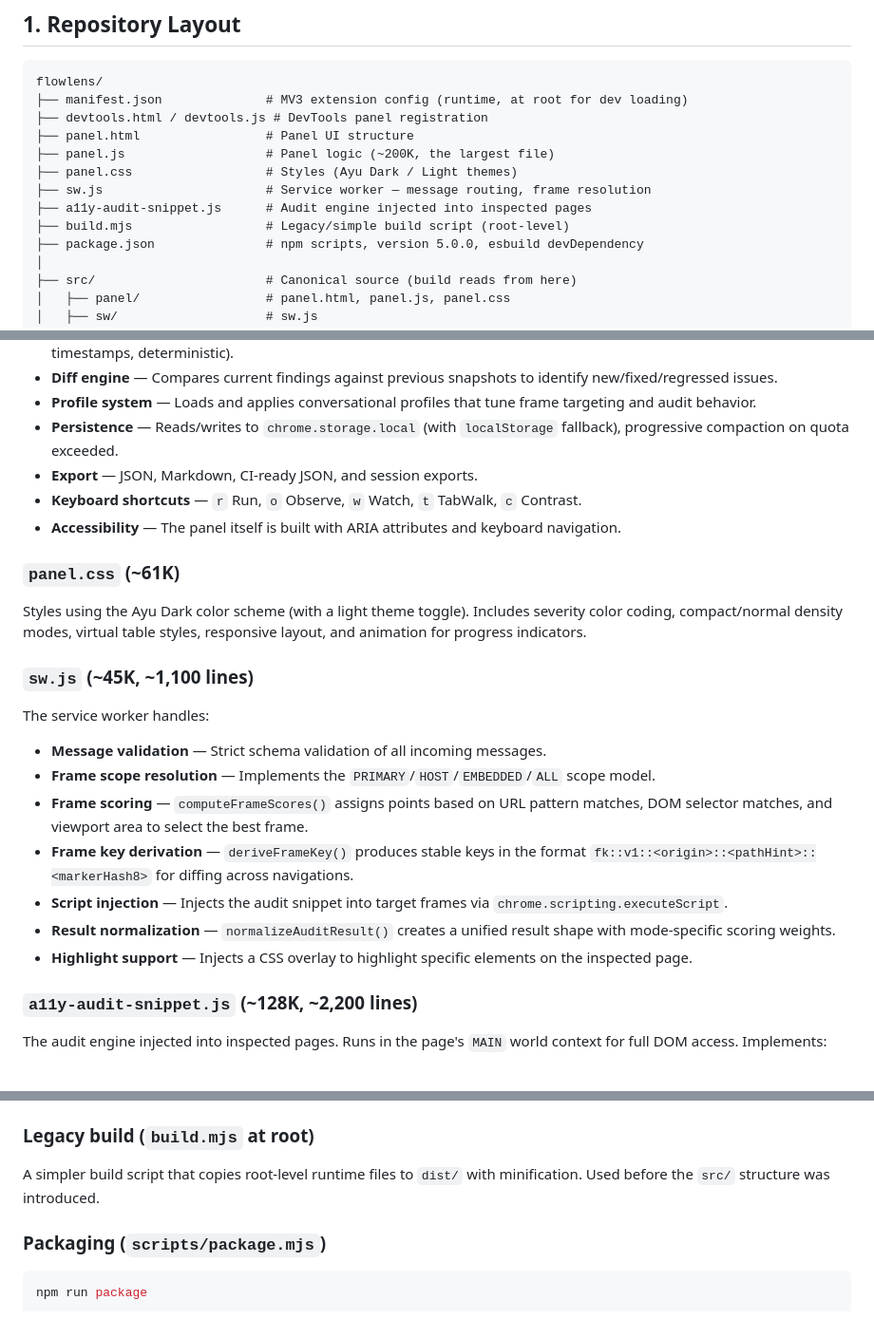
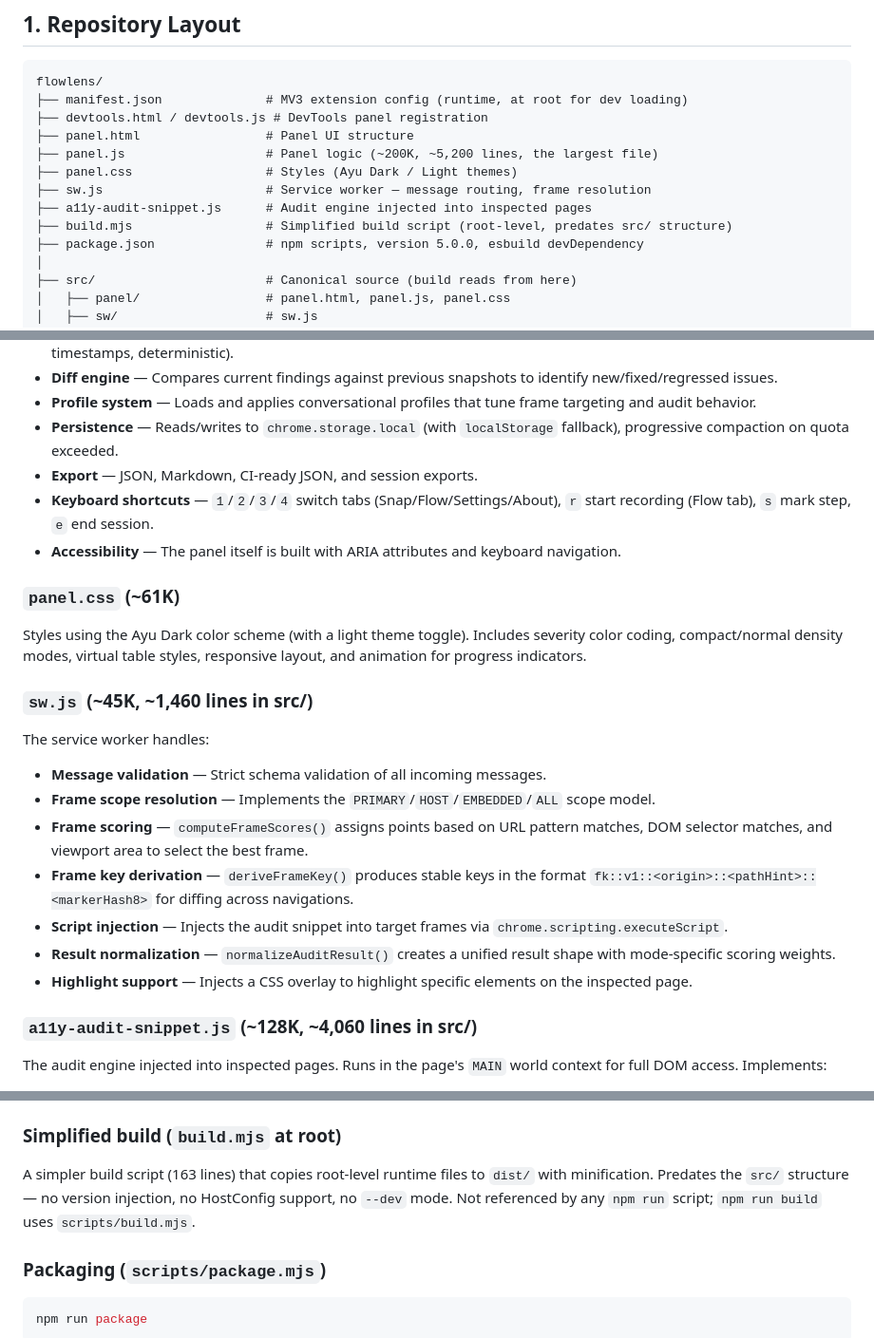
Before and after one commit to fski/flowlens, a Markdown page: CODEBASE.md, 3 parts joined by grey strips. Shown at 95% size. Rendered like a GitHub page.

```diff
--- a/CODEBASE.md
+++ b/CODEBASE.md
@@ -34,11 +34,11 @@ flowlens/
 ├── manifest.json              # MV3 extension config (runtime, at root for dev loading)
 ├── devtools.html / devtools.js # DevTools panel registration
 ├── panel.html                 # Panel UI structure
-├── panel.js                   # Panel logic (~200K, the largest file)
+├── panel.js                   # Panel logic (~200K, ~5,200 lines, the largest file)
 ├── panel.css                  # Styles (Ayu Dark / Light themes)
 ├── sw.js                      # Service worker — message routing, frame resolution
 ├── a11y-audit-snippet.js      # Audit engine injected into inspected pages
-├── build.mjs                  # Legacy/simple build script (root-level)
+├── build.mjs                  # Simplified build script (root-level, predates src/ structure)
 ├── package.json               # npm scripts, version 5.0.0, esbuild devDependency
 │
 ├── src/                       # Canonical source (build reads from here)
@@ -157,13 +157,13 @@ The largest file. Contains all UI logic:
 - **Profile system** — Loads and applies conversational profiles that tune frame targeting and audit behavior.
 - **Persistence** — Reads/writes to `chrome.storage.local` (with `localStorage` fallback), progressive compaction on quota exceeded.
 - **Export** — JSON, Markdown, CI-ready JSON, and session exports.
-- **Keyboard shortcuts** — `r` Run, `o` Observe, `w` Watch, `t` TabWalk, `c` Contrast.
+- **Keyboard shortcuts** — `1`/`2`/`3`/`4` switch tabs (Snap/Flow/Settings/About), `r` start recording (Flow tab), `s` mark step, `e` end session.
 - **Accessibility** — The panel itself is built with ARIA attributes and keyboard navigation.
 
 ### `panel.css` (~61K)
 Styles using the Ayu Dark color scheme (with a light theme toggle). Includes severity color coding, compact/normal density modes, virtual table styles, responsive layout, and animation for progress indicators.
 
-### `sw.js` (~45K, ~1,100 lines)
+### `sw.js` (~45K, ~1,460 lines in src/)
 The service worker handles:
 - **Message validation** — Strict schema validation of all incoming messages.
 - **Frame scope resolution** — Implements the `PRIMARY`/`HOST`/`EMBEDDED`/`ALL` scope model.
@@ -173,7 +173,7 @@ The service worker handles:
 - **Result normalization** — `normalizeAuditResult()` creates a unified result shape with mode-specific scoring weights.
 - **Highlight support** — Injects a CSS overlay to highlight specific elements on the inspected page.
 
-### `a11y-audit-snippet.js` (~128K, ~2,200 lines)
+### `a11y-audit-snippet.js` (~128K, ~4,060 lines in src/)
 The audit engine injected into inspected pages. Runs in the page's `MAIN` world context for full DOM access. Implements:
 - **~50 rule types** covering ARIA, labels, headings, landmarks, tab indexes, roles, etc.
 - **Five audit modes**: `run()`, `observe()`, `watch()`, `tabWalk()`, `contrastScan()`
@@ -255,9 +255,9 @@ The build script:
 7. Minifies JS/CSS/HTML with esbuild
 8. Copies icons to `dist/icons/`
 
-### Legacy build (`build.mjs` at root)
+### Simplified build (`build.mjs` at root)
 
-A simpler build script that copies root-level runtime files to `dist/` with minification. Used before the `src/` structure was introduced.
+A simpler build script (163 lines) that copies root-level runtime files to `dist/` with minification. Predates the `src/` structure — no version injection, no HostConfig support, no `--dev` mode. Not referenced by any `npm run` script; `npm run build` uses `scripts/build.mjs`.
 
 ### Packaging (`scripts/package.mjs`)
 
```
Also changed, not shown: other parts of CODEBASE.md (+21 -21 lines).
